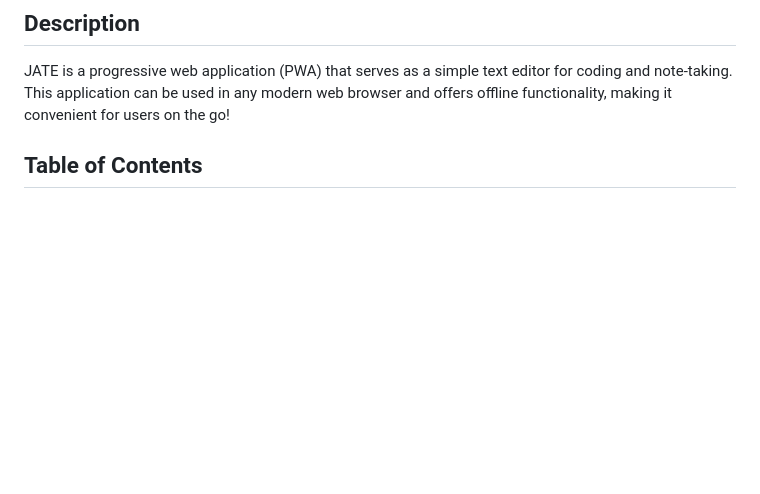
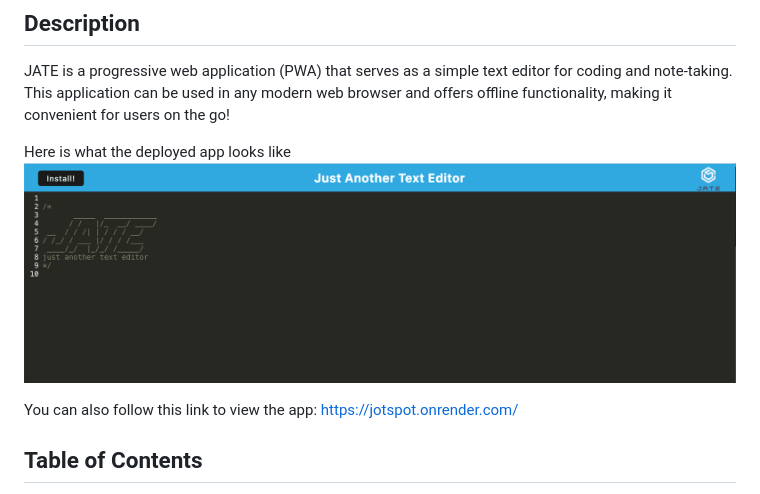
Before and after one commit to Akent90/JotSpot, a Markdown page: README.md, the part around the change. Rendered like a GitHub page; pictures changed too: assets/deployedApp.png (added); blank space fills up the shorter version.

Commit message:
Adding screenshot of deployed app along with live link to deployed app on Render

```diff
--- a/README.md
+++ b/README.md
@@ -5,6 +5,10 @@
 ## Description
 
 JATE is a progressive web application (PWA) that serves as a simple text editor for coding and note-taking. This application can be used in any modern web browser and offers offline functionality, making it convenient for users on the go!
+
+Here is what the deployed app looks like ![Deployed Application](assets/deployedApp.png)
+
+You can also follow this link to view the app: https://jotspot.onrender.com/
 
 ## Table of Contents
 
```
